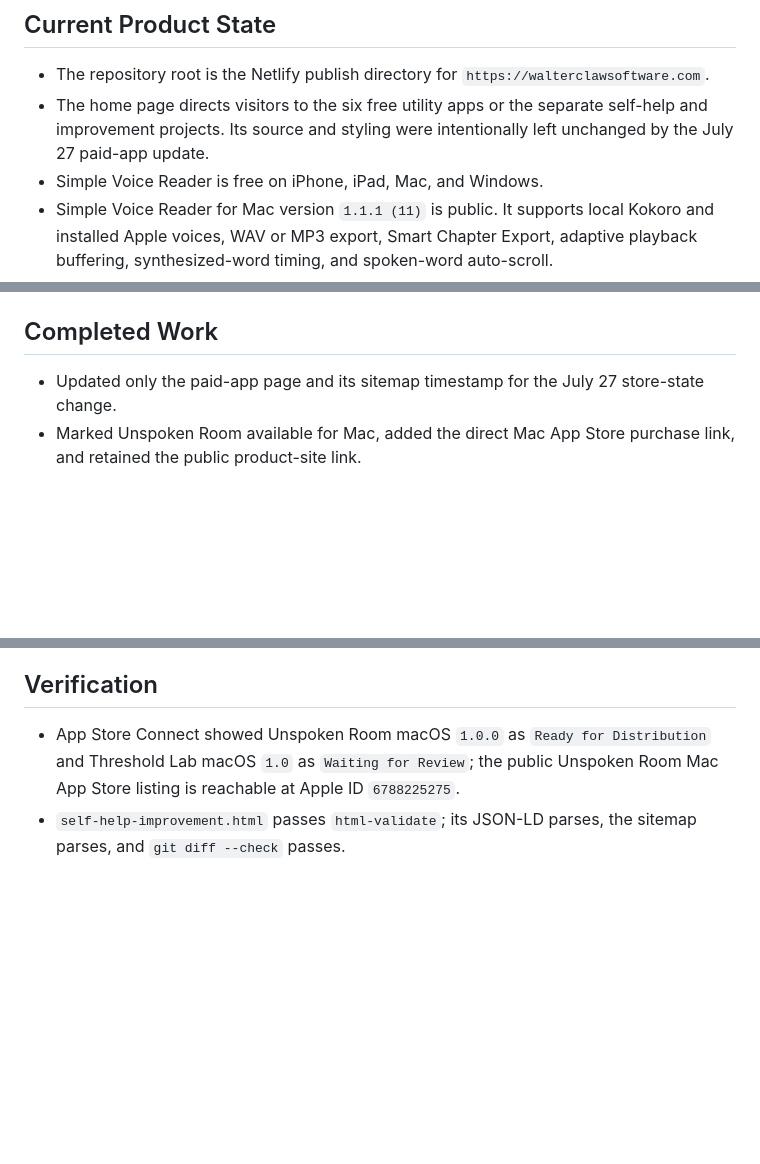
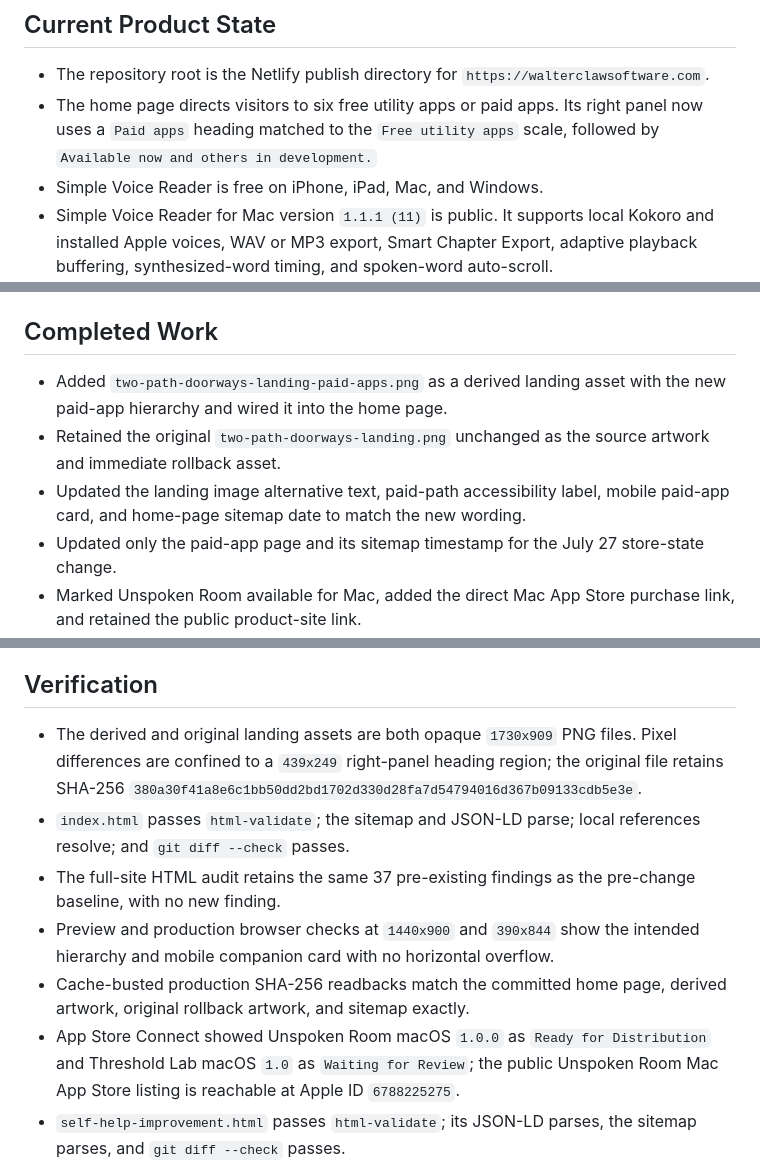
Before and after one commit to WalterClawSoftware/walterclawsoftware-website, a Markdown page: docs/PROJECT_STATUS.md, 3 parts joined by grey strips. Rendered like a GitHub page; blank space fills up the shorter version.

Commit message:
Record landing hierarchy release

```diff
--- a/docs/PROJECT_STATUS.md
+++ b/docs/PROJECT_STATUS.md
@@ -7,7 +7,7 @@ This file is public-safe because Netlify publishes the repository root. Live Git
 ## Current Product State
 
 - The repository root is the Netlify publish directory for `https://walterclawsoftware.com`.
-- The home page directs visitors to the six free utility apps or the separate self-help and improvement projects. Its source and styling were intentionally left unchanged by the July 27 paid-app update.
+- The home page directs visitors to six free utility apps or paid apps. Its right panel now uses a `Paid apps` heading matched to the `Free utility apps` scale, followed by `Available now and others in development.`
 - Simple Voice Reader is free on iPhone, iPad, Mac, and Windows.
 - Simple Voice Reader for Mac version `1.1.1 (11)` is public. It supports local Kokoro and installed Apple voices, WAV or MP3 export, Smart Chapter Export, adaptive playback buffering, synthesized-word timing, and spoken-word auto-scroll.
 - Simple Voice Reader for iPhone and iPad version `1.1 (7)` is public. Apple voices remain immediately available; compatible devices can optionally download the Apple-hosted Kokoro pack. Mobile audio export is not offered.
@@ -18,6 +18,9 @@ This file is public-safe because Netlify publishes the repository root. Live Git
 
 ## Completed Work
 
+- Added `two-path-doorways-landing-paid-apps.png` as a derived landing asset with the new paid-app hierarchy and wired it into the home page.
+- Retained the original `two-path-doorways-landing.png` unchanged as the source artwork and immediate rollback asset.
+- Updated the landing image alternative text, paid-path accessibility label, mobile paid-app card, and home-page sitemap date to match the new wording.
 - Updated only the paid-app page and its sitemap timestamp for the July 27 store-state change.
 - Marked Unspoken Room available for Mac, added the direct Mac App Store purchase link, and retained the public product-site link.
 - Marked Threshold Lab `Waiting for Review` and explicitly stated that it is not yet approved or downloadable.
@@ -29,6 +32,11 @@ This file is public-safe because Netlify publishes the repository root. Live Git
 
 ## Verification
 
+- The derived and original landing assets are both opaque `1730x909` PNG files. Pixel differences are confined to a `439x249` right-panel heading region; the original file retains SHA-256 `380a30f41a8e6c1bb50dd2bd1702d330d28fa7d54794016d367b09133cdb5e3e`.
+- `index.html` passes `html-validate`; the sitemap and JSON-LD parse; local references resolve; and `git diff --check` passes.
+- The full-site HTML audit retains the same 37 pre-existing findings as the pre-change baseline, with no new finding.
+- Preview and production browser checks at `1440x900` and `390x844` show the intended hierarchy and mobile companion card with no horizontal overflow.
+- Cache-busted production SHA-256 readbacks match the committed home page, derived artwork, original rollback artwork, and sitemap exactly.
 - App Store Connect showed Unspoken Room macOS `1.0.0` as `Ready for Distribution` and Threshold Lab macOS `1.0` as `Waiting for Review`; the public Unspoken Room Mac App Store listing is reachable at Apple ID `6788225275`.
 - `self-help-improvement.html` passes `html-validate`; its JSON-LD parses, the sitemap parses, and `git diff --check` passes.
 - The full-site HTML audit has the same 37 pre-existing findings before and after this update, with no new finding introduced.
```
Also changed, not shown: other parts of docs/PROJECT_STATUS.md (+1 -1 lines).
